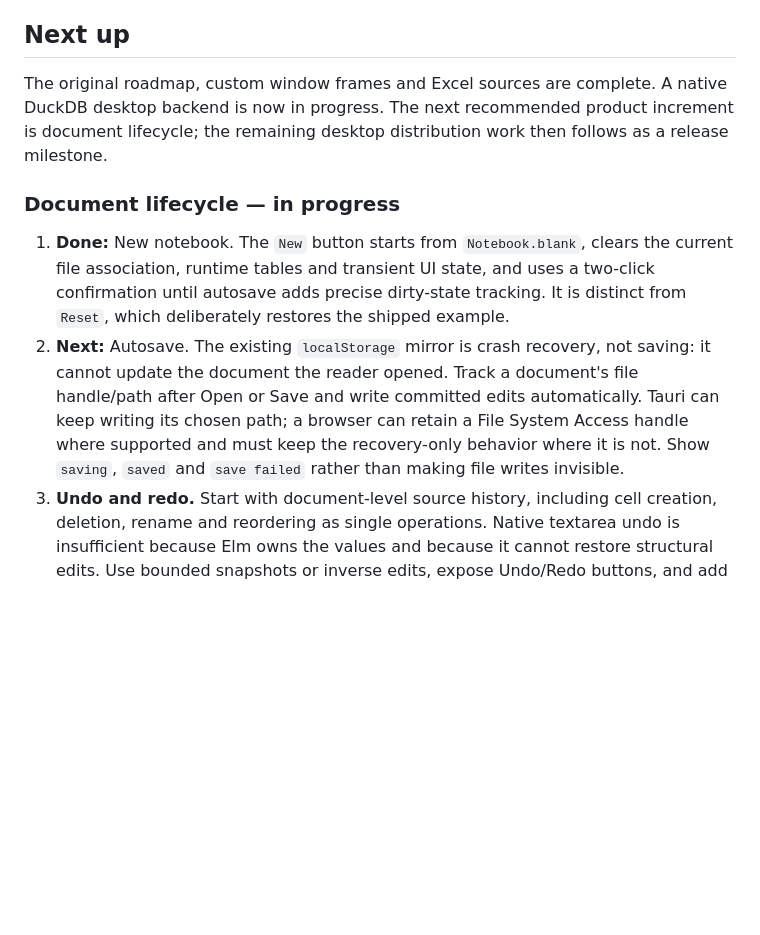
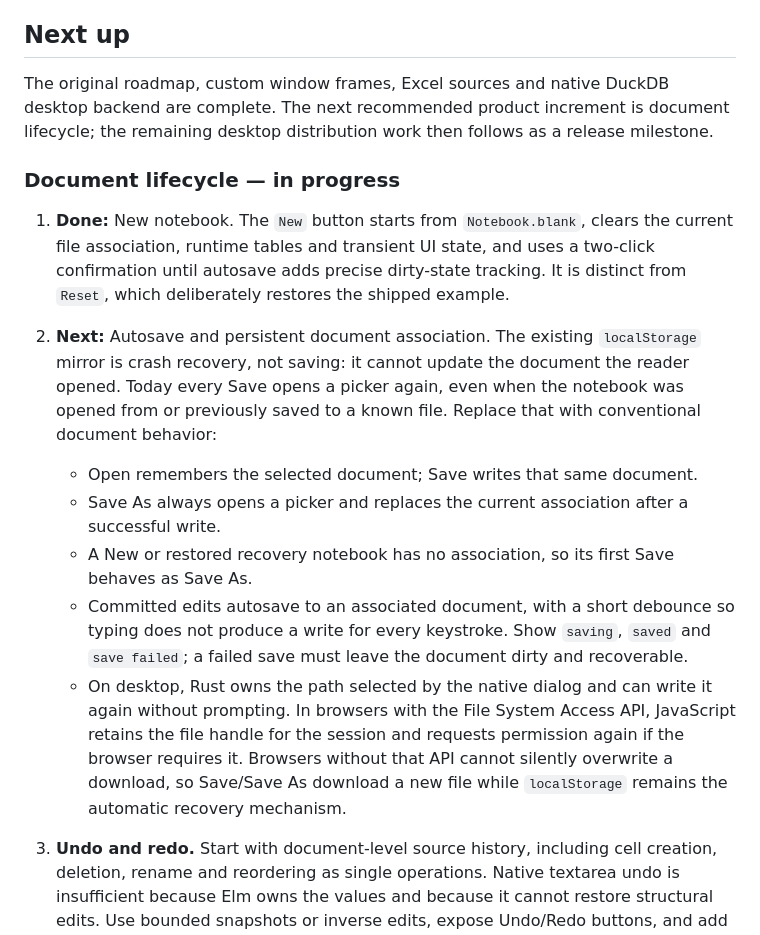
Before and after one commit to eelcoh/duckpad, a Markdown page: ROADMAP.md, the part around the change. Rendered like a GitHub page; blank space fills up the shorter version.

Commit message:
Define autosave and document association roadmap

```diff
--- a/ROADMAP.md
+++ b/ROADMAP.md
@@ -1523,10 +1523,10 @@ deleting that directory.
 
 ## Next up
 
-The original roadmap, custom window frames and Excel sources are complete. A
-native DuckDB desktop backend is now in progress. The next recommended product
-increment is document lifecycle; the remaining desktop distribution work then
-follows as a release milestone.
+The original roadmap, custom window frames, Excel sources and native DuckDB
+desktop backend are complete. The next recommended product increment is
+document lifecycle; the remaining desktop distribution work then follows as a
+release milestone.
 
 ### Document lifecycle — in progress
 
@@ -1535,13 +1535,27 @@ follows as a release milestone.
    and uses a two-click confirmation until autosave adds precise dirty-state
    tracking. It is distinct from `Reset`, which deliberately restores the
    shipped example.
-2. **Next:** Autosave. The existing `localStorage` mirror is crash recovery, not
-   saving: it cannot update the document the reader opened. Track a document's
-   file handle/path after Open or Save and write committed edits automatically.
-   Tauri can keep writing its chosen path; a browser can retain a File System
-   Access handle where supported and must keep the recovery-only behavior where
-   it is not. Show `saving`, `saved` and `save failed` rather than making file
-   writes invisible.
+2. **Next:** Autosave and persistent document association. The existing
+   `localStorage` mirror is crash recovery, not saving: it cannot update the
+   document the reader opened. Today every Save opens a picker again, even when
+   the notebook was opened from or previously saved to a known file. Replace
+   that with conventional document behavior:
+
+   - Open remembers the selected document; Save writes that same document.
+   - Save As always opens a picker and replaces the current association after a
+     successful write.
+   - A New or restored recovery notebook has no association, so its first Save
+     behaves as Save As.
+   - Committed edits autosave to an associated document, with a short debounce
+     so typing does not produce a write for every keystroke. Show `saving`,
+     `saved` and `save failed`; a failed save must leave the document dirty and
+     recoverable.
+   - On desktop, Rust owns the path selected by the native dialog and can write
+     it again without prompting. In browsers with the File System Access API,
+     JavaScript retains the file handle for the session and requests permission
+     again if the browser requires it. Browsers without that API cannot silently
+     overwrite a download, so Save/Save As download a new file while
+     `localStorage` remains the automatic recovery mechanism.
 3. **Undo and redo.** Start with document-level source history, including cell
    creation, deletion, rename and reordering as single operations. Native
    textarea undo is insufficient because Elm owns the values and because it
```
